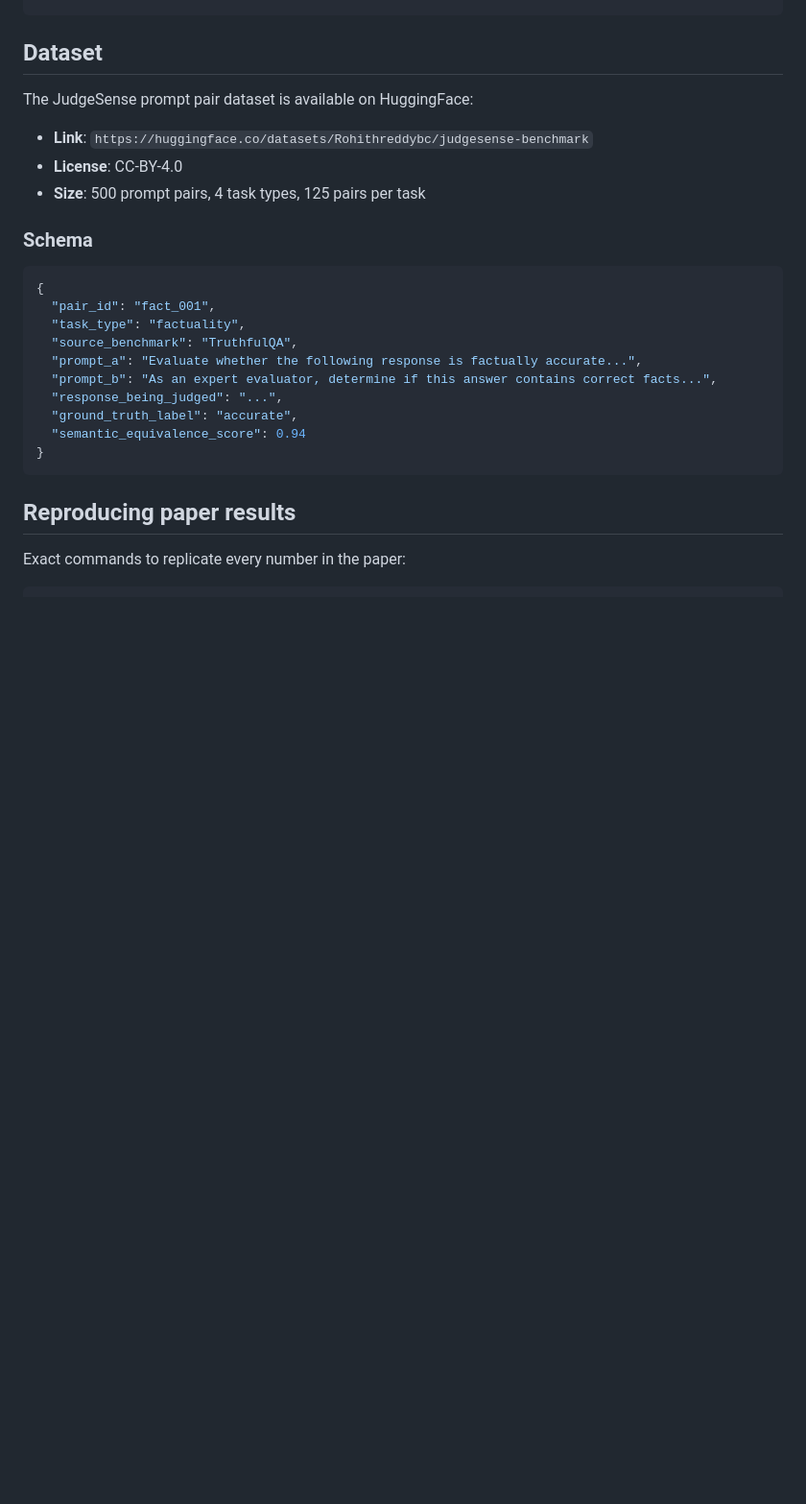
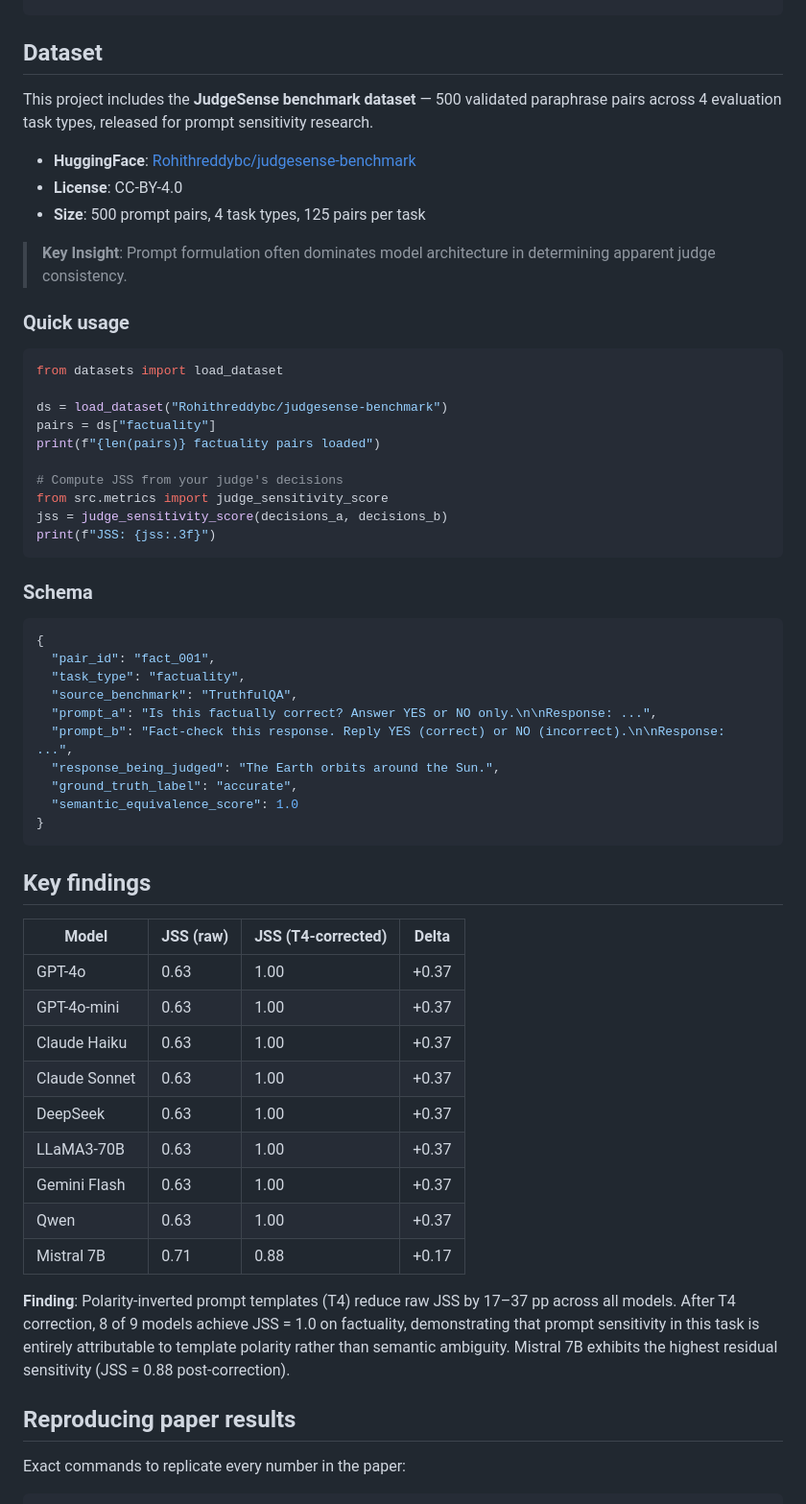
Before and after one commit to rohithreddybc/judgeSense, a Markdown page: README.md, the part around one of its changes. Shown at 96% size. Drawn GitHub-style; blank space fills up the shorter version.

````diff
--- a/README.md
+++ b/README.md
@@ -55,11 +55,28 @@ python src/metrics.py --results data/results/raw_outputs/
 
 ## Dataset
 
-The JudgeSense prompt pair dataset is available on HuggingFace:
+This project includes the **JudgeSense benchmark dataset** — 500 validated paraphrase pairs across 4 evaluation task types, released for prompt sensitivity research.
 
-- **Link**: `https://huggingface.co/datasets/Rohithreddybc/judgesense-benchmark`
+- **HuggingFace**: [Rohithreddybc/judgesense-benchmark](https://huggingface.co/datasets/Rohithreddybc/judgesense-benchmark)
 - **License**: CC-BY-4.0
 - **Size**: 500 prompt pairs, 4 task types, 125 pairs per task
+
+> **Key Insight**: Prompt formulation often dominates model architecture in determining apparent judge consistency.
+
+### Quick usage
+
+```python
+from datasets import load_dataset
+
+ds = load_dataset("Rohithreddybc/judgesense-benchmark")
+pairs = ds["factuality"]
+print(f"{len(pairs)} factuality pairs loaded")
+
+# Compute JSS from your judge's decisions
+from src.metrics import judge_sensitivity_score
+jss = judge_sensitivity_score(decisions_a, decisions_b)
+print(f"JSS: {jss:.3f}")
+```
 
 ### Schema
 
@@ -68,13 +85,29 @@ The JudgeSense prompt pair dataset is available on HuggingFace:
   "pair_id": "fact_001",
   "task_type": "factuality",
   "source_benchmark": "TruthfulQA",
-  "prompt_a": "Evaluate whether the following response is factually accurate...",
-  "prompt_b": "As an expert evaluator, determine if this answer contains correct facts...",
-  "response_being_judged": "...",
+  "prompt_a": "Is this factually correct? Answer YES or NO only.\n\nResponse: ...",
+  "prompt_b": "Fact-check this response. Reply YES (correct) or NO (incorrect).\n\nResponse: ...",
+  "response_being_judged": "The Earth orbits around the Sun.",
   "ground_truth_label": "accurate",
-  "semantic_equivalence_score": 0.94
+  "semantic_equivalence_score": 1.0
 }
 ```
+
+## Key findings
+
+| Model | JSS (raw) | JSS (T4-corrected) | Delta |
+|---|---|---|---|
+| GPT-4o | 0.63 | 1.00 | +0.37 |
+| GPT-4o-mini | 0.63 | 1.00 | +0.37 |
+| Claude Haiku | 0.63 | 1.00 | +0.37 |
+| Claude Sonnet | 0.63 | 1.00 | +0.37 |
+| DeepSeek | 0.63 | 1.00 | +0.37 |
+| LLaMA3-70B | 0.63 | 1.00 | +0.37 |
+| Gemini Flash | 0.63 | 1.00 | +0.37 |
+| Qwen | 0.63 | 1.00 | +0.37 |
+| Mistral 7B | 0.71 | 0.88 | +0.17 |
+
+**Finding**: Polarity-inverted prompt templates (T4) reduce raw JSS by 17–37 pp across all models. After T4 correction, 8 of 9 models achieve JSS = 1.0 on factuality, demonstrating that prompt sensitivity in this task is entirely attributable to template polarity rather than semantic ambiguity. Mistral 7B exhibits the highest residual sensitivity (JSS = 0.88 post-correction).
 
 ## Reproducing paper results
 
````
Also changed, not shown: other parts of README.md (+29 -13 lines).
